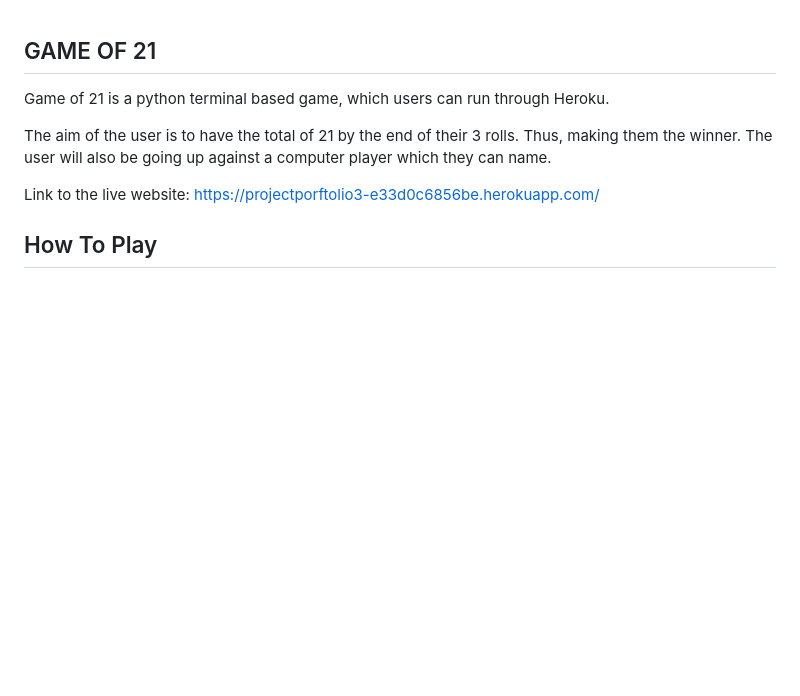
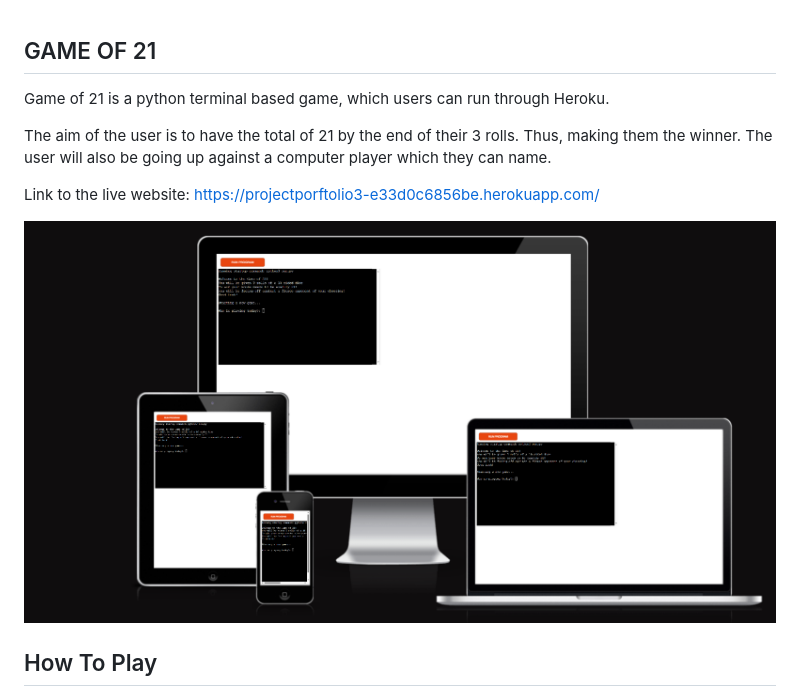
Before and after one commit to James-PriestleyDev/Game-Of-21, a Markdown page: README.md, the part around the change. Rendered like a GitHub page; pictures changed too: assets/docs/image-of-live-site.PNG (added); blank space fills up the shorter version.

Commit message:
Added image of live site

```diff
--- a/README.md
+++ b/README.md
@@ -6,6 +6,8 @@ The aim of the user is to have the total of 21 by the end of their 3 rolls. Thus
 
 Link to the live website:
     https://projectporftolio3-e33d0c6856be.herokuapp.com/
+
+![Image of the live site deployed on Heroku](assets/docs/image-of-live-site.PNG)
 
 ## How To Play
 
```
